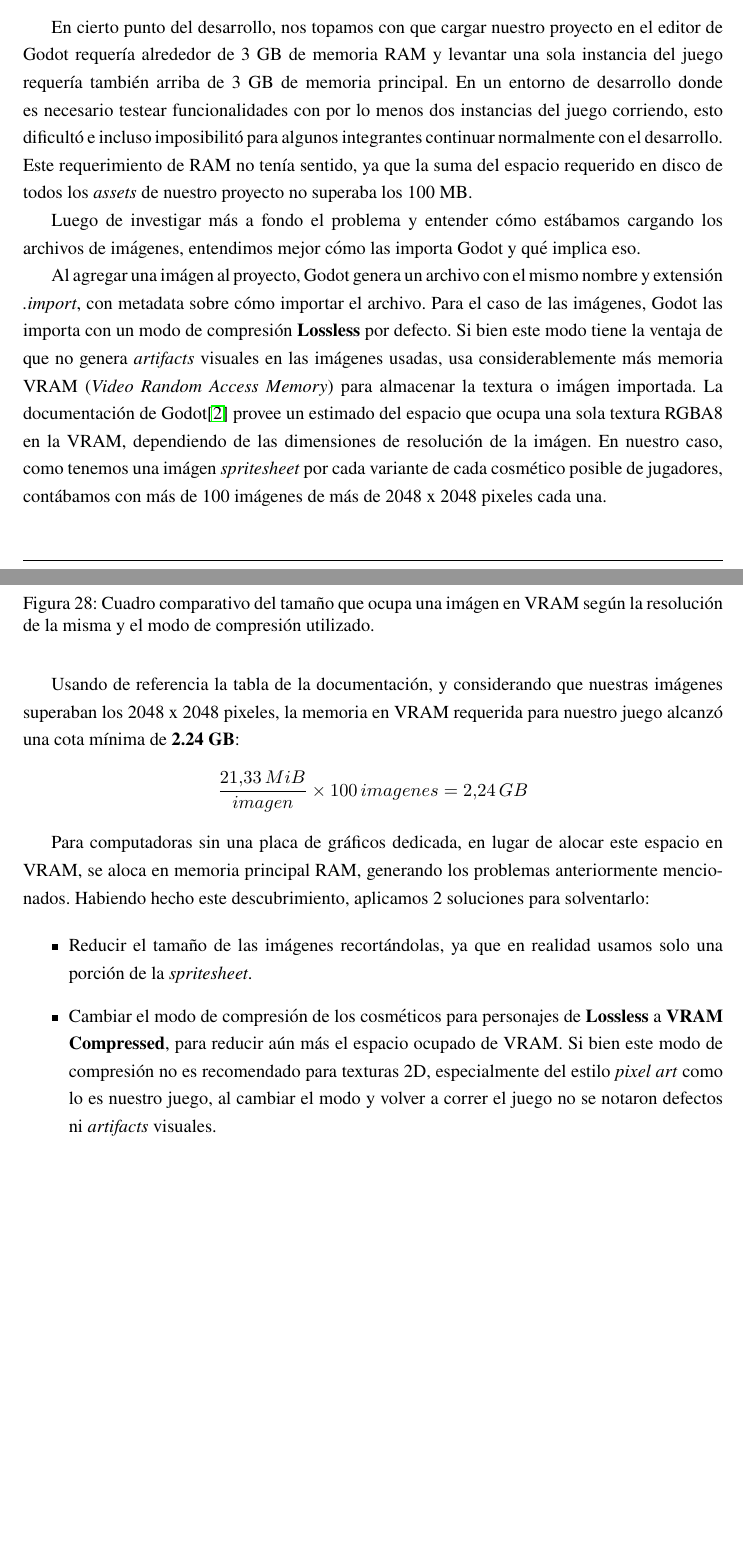
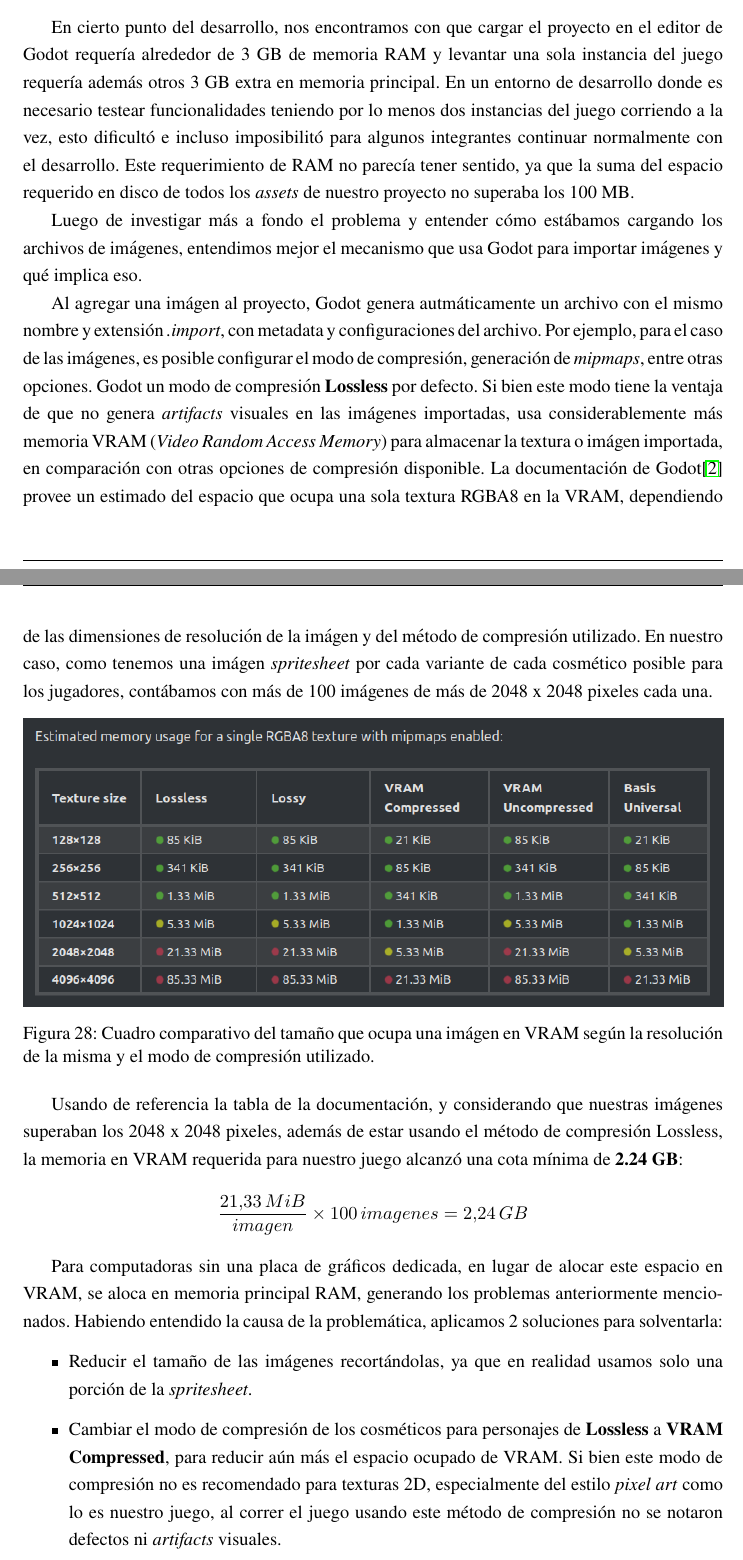
Before and after one commit to fiubakka/paper, a LaTeX document (src/main.tex, which reads src/lessons.tex): two parts of pages 63 and 64 of 69, joined at a grey line, cut so that both start at the same text, the shorter picture padded with empty space. Compiled offline with pdfLaTeX.

Commit message:
Add Godot origin and improve image optimization wording

```diff
--- a/src/lessons.tex
+++ b/src/lessons.tex
@@ -59,25 +59,27 @@ consigna mas compleja.
 
 \subsection{Godot: Optimización de imágenes}
 
-En cierto punto del desarrollo, nos topamos con que cargar nuestro proyecto en el editor de Godot
-requería alrededor de 3 GB de memoria RAM y levantar una sola instancia del juego requería también
-arriba de 3 GB de memoria principal. En un entorno de desarrollo donde es necesario testear
-funcionalidades con por lo menos dos instancias del juego corriendo, esto dificultó e incluso
+En cierto punto del desarrollo, nos encontramos con que cargar el proyecto en el editor de Godot
+requería alrededor de 3 GB de memoria RAM y levantar una sola instancia del juego requería además
+otros 3 GB extra en memoria principal. En un entorno de desarrollo donde es necesario testear
+funcionalidades teniendo por lo menos dos instancias del juego corriendo a la vez, esto dificultó e incluso
 imposibilitó para algunos integrantes continuar normalmente con el desarrollo. Este requerimiento
-de RAM no tenía sentido, ya que la suma del espacio requerido en disco de todos los
+de RAM no parecía tener sentido, ya que la suma del espacio requerido en disco de todos los
 \textit{assets} de nuestro proyecto no superaba los 100 MB.
 
 Luego de investigar más a fondo el problema y entender cómo estábamos cargando los archivos de imágenes,
-entendimos mejor cómo las importa Godot y qué implica eso.
+entendimos mejor el mecanismo que usa Godot para importar imágenes y qué implica eso.
 
-Al agregar una imágen al proyecto, Godot genera un archivo con el mismo nombre y extensión
-\textit{.import}, con metadata sobre cómo importar el archivo. Para el caso de las imágenes,
-Godot las importa con un modo de compresión \textbf{Lossless} por defecto. Si bien este modo
-tiene la ventaja de que no genera \textit{artifacts} visuales en las imágenes usadas, usa
+Al agregar una imágen al proyecto, Godot genera autmáticamente un archivo con el mismo nombre y extensión
+\textit{.import}, con metadata y configuraciones del archivo.
+Por ejemplo, para el caso de las imágenes, es posible configurar el modo de compresión, generación de
+\textit{mipmaps}, entre otras opciones. Godot un modo de compresión \textbf{Lossless} por defecto.
+Si bien este modo tiene la ventaja de que no genera \textit{artifacts} visuales en las imágenes importadas, usa
 considerablemente más memoria VRAM (\textit{Video Random Access Memory}) para almacenar la textura o
-imágen importada. La documentación de Godot\cite{ref2} provee un estimado del espacio que ocupa una sola textura
-RGBA8 en la VRAM, dependiendo de las dimensiones de resolución de la imágen. En nuestro caso, como
-tenemos una imágen \textit{spritesheet} por cada variante de cada cosmético posible de jugadores,
+imágen importada, en comparación con otras opciones de compresión disponible.
+La documentación de Godot\cite{ref2} provee un estimado del espacio que ocupa una sola textura
+RGBA8 en la VRAM, dependiendo de las dimensiones de resolución de la imágen y del método de compresión utilizado.
+En nuestro caso, como tenemos una imágen \textit{spritesheet} por cada variante de cada cosmético posible para los jugadores,
 contábamos con más de 100 imágenes de más de 2048 x 2048 pixeles cada una.
 
 \begin{figure}[htbp]
@@ -88,8 +90,8 @@ contábamos con más de 100 imágenes de más de 2048 x 2048 pixeles cada una.
 \end{figure}
 
 Usando de referencia la tabla de la documentación, y considerando que nuestras imágenes superaban
-los 2048 x 2048 pixeles, la memoria en VRAM requerida para nuestro juego alcanzó una cota mínima de
-\textbf{2.24 GB}:
+los 2048 x 2048 pixeles, además de estar usando el método de compresión Lossless,
+la memoria en VRAM requerida para nuestro juego alcanzó una cota mínima de \textbf{2.24 GB}:
 
 \[
 \frac{21.33 \, MiB}{imagen} \times 100 \, imagenes = 2.24 \, GB
@@ -97,7 +99,7 @@ los 2048 x 2048 pixeles, la memoria en VRAM requerida para nuestro juego alcanz
 
 Para computadoras sin una placa de gráficos dedicada, en lugar de alocar este espacio en VRAM,
 se aloca en memoria principal RAM, generando los problemas anteriormente mencionados.
-Habiendo hecho este descubrimiento, aplicamos 2 soluciones para solventarlo:
+Habiendo entendido la causa de la problemática, aplicamos 2 soluciones para solventarla:
 
 \begin{itemize}
     \item Reducir el tamaño de las imágenes recortándolas, ya que en realidad usamos solo
@@ -105,7 +107,7 @@ Habiendo hecho este descubrimiento, aplicamos 2 soluciones para solventarlo:
     \item Cambiar el modo de compresión de los cosméticos para personajes de \textbf{Lossless}
     a \textbf{VRAM Compressed}, para reducir aún más el espacio ocupado de VRAM. Si bien este
     modo de compresión no es recomendado para texturas 2D, especialmente del estilo
-    \textit{pixel art} como lo es nuestro juego, al cambiar el modo y volver a correr el juego
+    \textit{pixel art} como lo es nuestro juego, al correr el juego usando este método de compresión
     no se notaron defectos ni \textit{artifacts} visuales.
 \end{itemize}
 
```
Also changed, not shown: src/solution.tex (+4 -0 lines).
